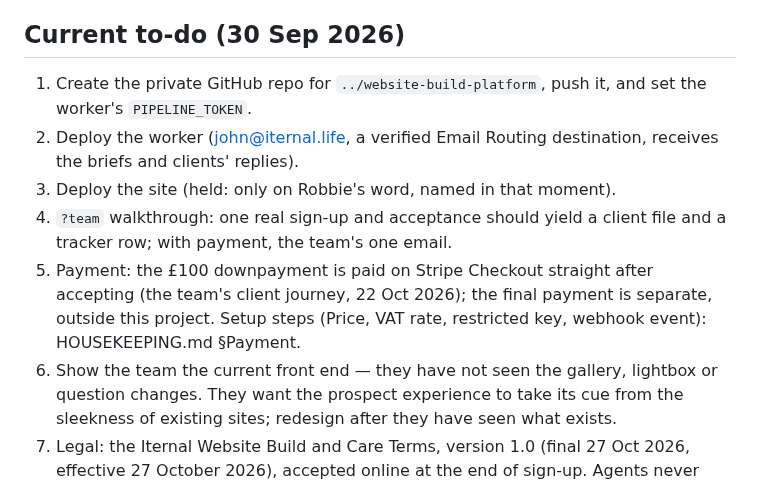
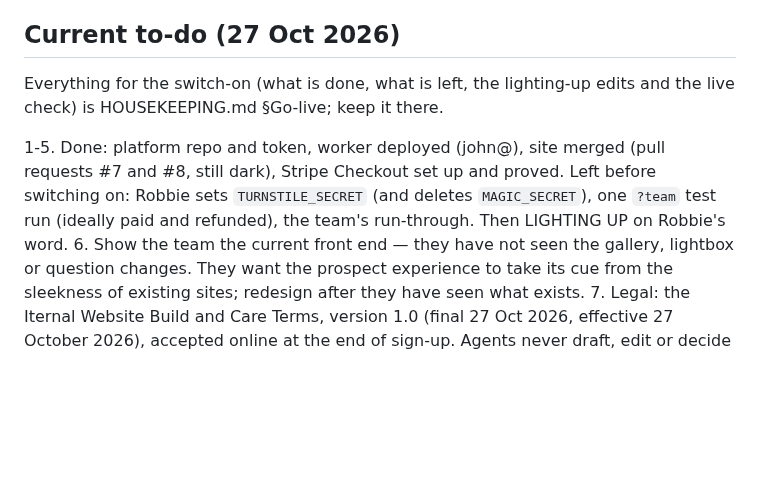
Before and after one commit to IternalEngineering/iternal-site, a Markdown page: CLAUDE.md, the part around the change. Rendered like a GitHub page; blank space fills up the shorter version.

```diff
--- a/CLAUDE.md
+++ b/CLAUDE.md
@@ -125,19 +125,16 @@ the worker's `/signup` verifies the token once `TURNSTILE_SECRET` is set.
 Order matters: site key in and the site deployed BEFORE the secret is set, or
 every sign-up is refused.
 
-## Current to-do (30 Sep 2026)
+## Current to-do (27 Oct 2026)
 
-1. Create the private GitHub repo for `../website-build-platform`, push it,
-   and set the worker's `PIPELINE_TOKEN`.
-2. Deploy the worker (john@iternal.life, a verified Email Routing
-   destination, receives the briefs and clients' replies).
-3. Deploy the site (held: only on Robbie's word, named in that moment).
-4. `?team` walkthrough: one real sign-up and acceptance should yield a
-   client file and a tracker row; with payment, the team's one email.
-5. Payment: the £100 downpayment is paid on Stripe Checkout straight after
-   accepting (the team's client journey, 22 Oct 2026); the final payment is
-   separate, outside this project. Setup steps (Price, VAT rate, restricted
-   key, webhook event): HOUSEKEEPING.md §Payment.
+Everything for the switch-on (what is done, what is left, the lighting-up
+edits and the live check) is HOUSEKEEPING.md §Go-live; keep it there.
+
+1-5. Done: platform repo and token, worker deployed (john@), site merged
+   (pull requests #7 and #8, still dark), Stripe Checkout set up and proved.
+   Left before switching on: Robbie sets `TURNSTILE_SECRET` (and deletes
+   `MAGIC_SECRET`), one `?team` test run (ideally paid and refunded), the
+   team's run-through. Then LIGHTING UP on Robbie's word.
 6. Show the team the current front end — they have not seen the gallery,
    lightbox or question changes. They want the prospect experience to take
    its cue from the sleekness of existing sites; redesign after they have
```
Also changed, not shown: HOUSEKEEPING.md (+76 -32 lines).
